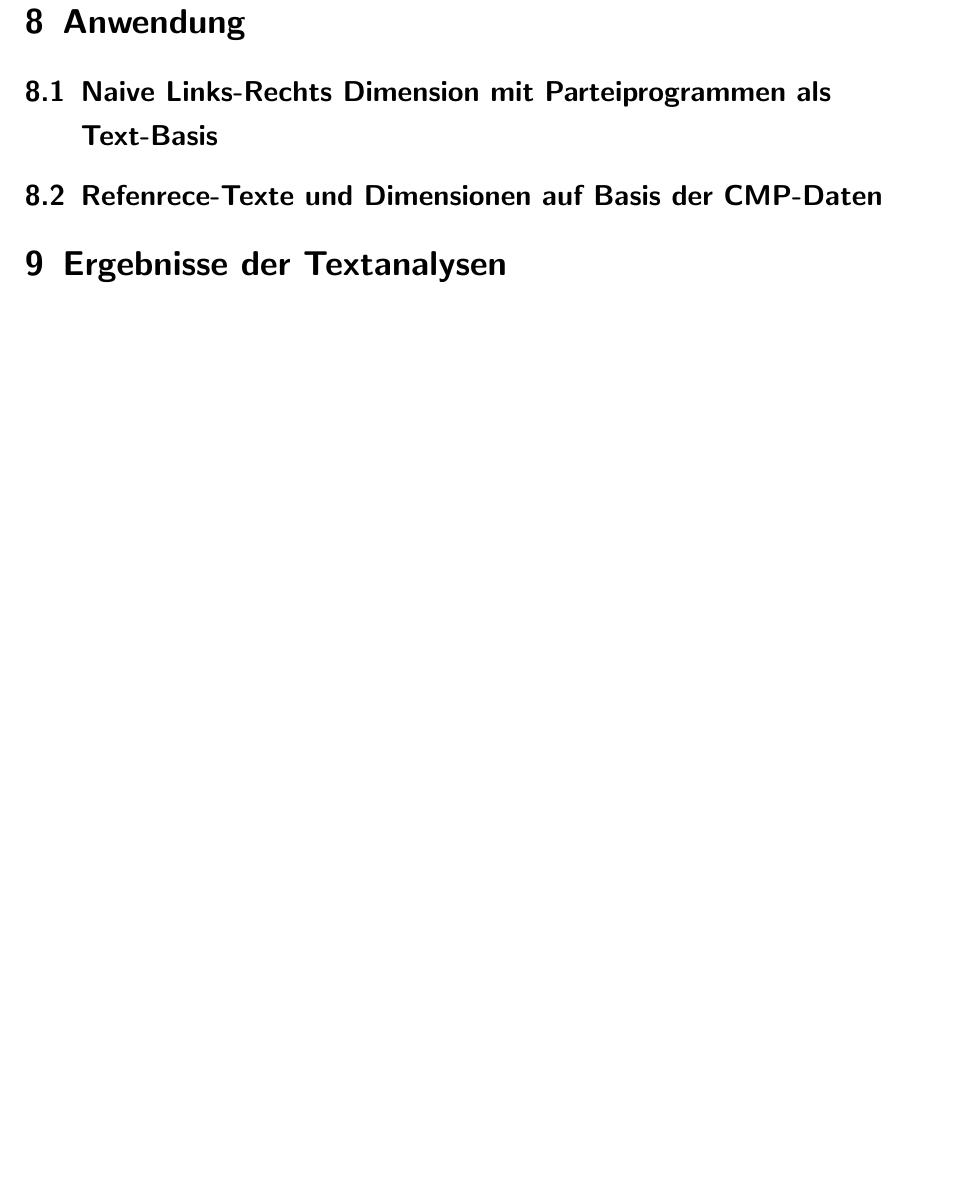
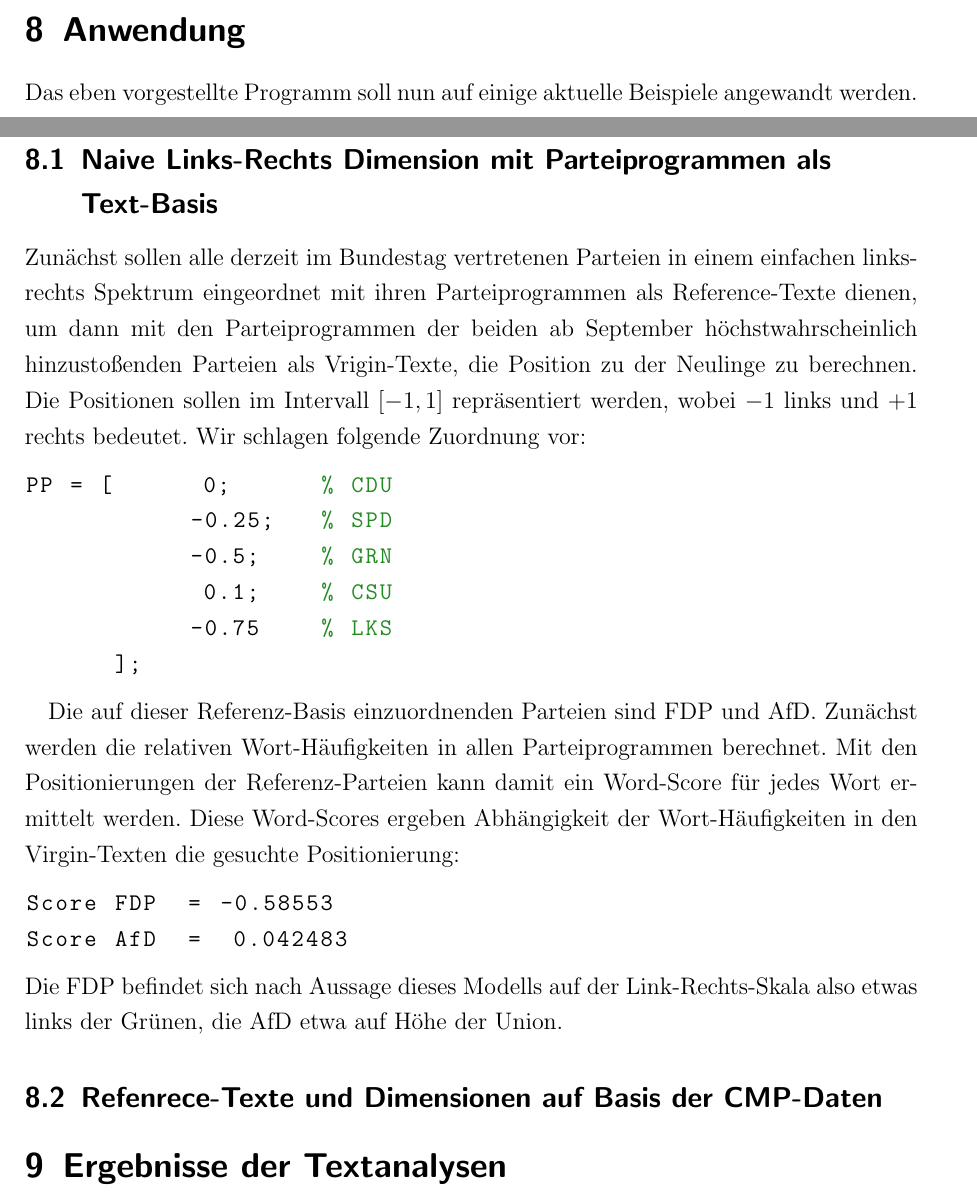
Before and after one commit to AntonHuegel/Politics_Ausarbeitung, a LaTeX document (main.tex, which reads Anton.tex): part of page 16 of 17 before the commit and two parts of pages 15 and 16 of 17 after it, the two joined at a grey line, cut so that both start at the same text, the shorter picture padded with empty space. Compiled offline with pdfLaTeX.

Commit message:
LR Scheme

```diff
--- a/Anton.tex
+++ b/Anton.tex
@@ -110,5 +110,27 @@
 
 
 \section{Anwendung}
+Das eben vorgestellte Programm soll nun auf einige aktuelle Beispiele angewandt werden.
     \subsection{Naive Links-Rechts Dimension mit Parteiprogrammen als Text-Basis}
+    Zunächst sollen alle derzeit im Bundestag vertretenen Parteien in einem einfachen links-rechts Spektrum eingeordnet mit ihren Parteiprogrammen als Reference-Texte dienen, um dann mit den Parteiprogrammen der beiden ab September höchstwahrscheinlich hinzustoßenden Parteien als Vrigin-Texte, die Position zu der Neulinge zu berechnen. Die Positionen sollen im Intervall $[-1,1]$ repräsentiert werden, wobei $-1$ links und $+1$ rechts bedeutet. Wir schlagen folgende Zuordnung vor:
+    \begin{lstlisting}[style=Matlab-editor]
+PP = [      0;      % CDU
+           -0.25;   % SPD
+           -0.5;    % GRN
+            0.1;    % CSU
+           -0.75    % LKS
+      ];
+    \end{lstlisting}
+
+     Die auf dieser Referenz-Basis einzuordnenden Parteien sind FDP und AfD.
+     Zunächst werden die relativen Wort-Häufigkeiten in allen Parteiprogrammen berechnet.
+     Mit den Positionierungen der Referenz-Parteien kann damit ein Word-Score für jedes Wort ermittelt werden.
+     Diese Word-Scores ergeben Abhängigkeit der Wort-Häufigkeiten in den Virgin-Texten die gesuchte Positionierung:
+    \begin{lstlisting}[style=Matlab-editor]
+Score FDP  = -0.58553
+Score AfD  =  0.042483
+    \end{lstlisting}
+    Die FDP befindet sich nach Aussage dieses Modells auf der Link-Rechts-Skala also etwas links der Grünen, die AfD etwa auf Höhe der Union.
+
+
     \subsection{Refenrece-Texte und Dimensionen auf Basis der CMP-Daten}
--- a/main.tex
+++ b/main.tex
@@ -14,6 +14,8 @@
 
 \usepackage{setspace}
 \onehalfspacing
+
+\usepackage{matlab-prettifier}
 
 \newcommand{\R}{\mathds{R}}
 \newcommand{\C}{\mathds{C}}
```
